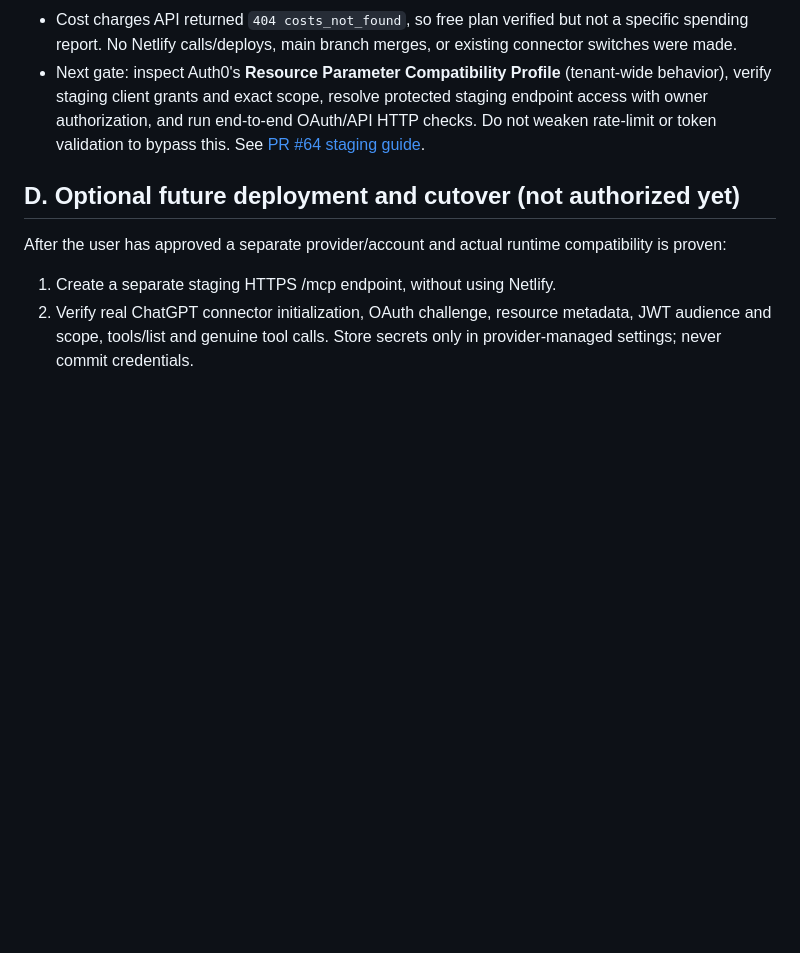
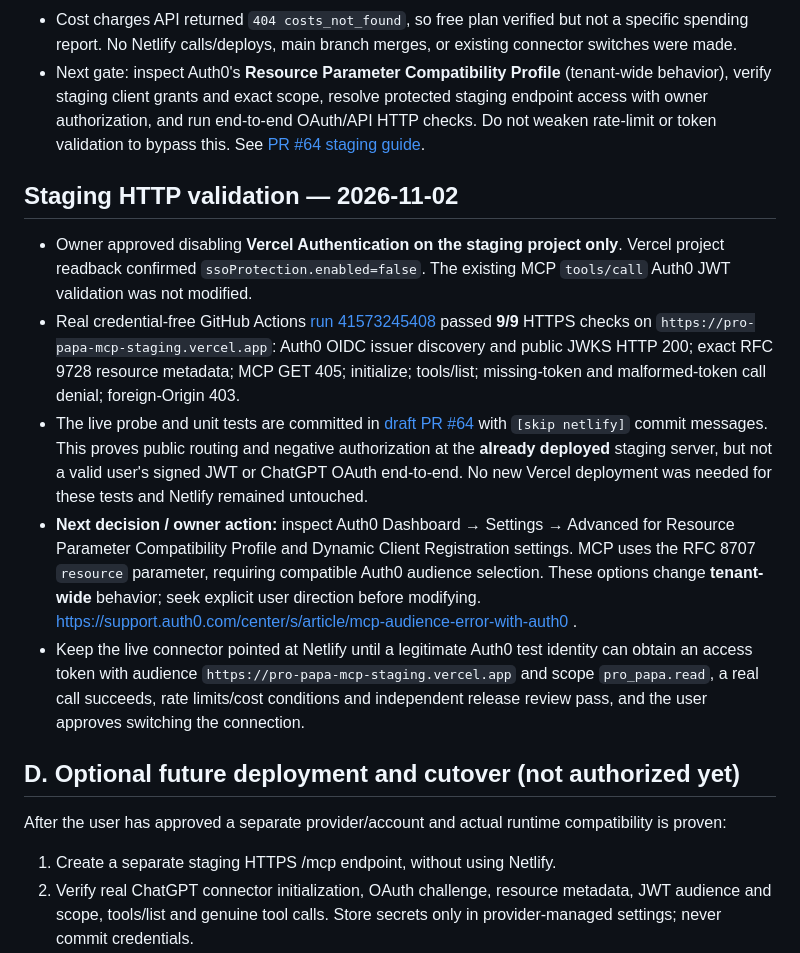
Before and after one commit to Papa3445/Pro-Papa, a Markdown page: docs/NO-NETLIFY-DEVELOPMENT-PLAN.md, the part around the change. Rendered like a GitHub page; blank space fills up the shorter version.

Commit message:
docs: confirm authenticated staging gateway public probe [skip netlify]

```diff
--- a/docs/NO-NETLIFY-DEVELOPMENT-PLAN.md
+++ b/docs/NO-NETLIFY-DEVELOPMENT-PLAN.md
@@ -96,6 +96,14 @@ Paid overages, self-hosting power costs, free trials and required paid domains d
 - Cost charges API returned `404 costs_not_found`, so free plan verified but not a specific spending report. No Netlify calls/deploys, main branch merges, or existing connector switches were made.
 - Next gate: inspect Auth0's **Resource Parameter Compatibility Profile** (tenant-wide behavior), verify staging client grants and exact scope, resolve protected staging endpoint access with owner authorization, and run end-to-end OAuth/API HTTP checks. Do not weaken rate-limit or token validation to bypass this. See [PR #64 staging guide](https://github.com/Papa3445/Pro-Papa/pull/64).
 
+## Staging HTTP validation — 2026-11-02
+
+- Owner approved disabling **Vercel Authentication on the staging project only**. Vercel project readback confirmed `ssoProtection.enabled=false`. The existing MCP `tools/call` Auth0 JWT validation was not modified.
+- Real credential-free GitHub Actions [run 41573245408](https://github.com/Papa3445/Pro-Papa/actions/runs/41573245408) passed **9/9** HTTPS checks on `https://pro-papa-mcp-staging.vercel.app`: Auth0 OIDC issuer discovery and public JWKS HTTP 200; exact RFC 9728 resource metadata; MCP GET 405; initialize; tools/list; missing-token and malformed-token call denial; foreign-Origin 403.
+- The live probe and unit tests are committed in [draft PR #64](https://github.com/Papa3445/Pro-Papa/pull/64) with `[skip netlify]` commit messages. This proves public routing and negative authorization at the **already deployed** staging server, but not a valid user's signed JWT or ChatGPT OAuth end-to-end. No new Vercel deployment was needed for these tests and Netlify remained untouched.
+- **Next decision / owner action:** inspect Auth0 Dashboard → Settings → Advanced for Resource Parameter Compatibility Profile and Dynamic Client Registration settings. MCP uses the RFC 8707 `resource` parameter, requiring compatible Auth0 audience selection. These options change **tenant-wide** behavior; seek explicit user direction before modifying. https://support.auth0.com/center/s/article/mcp-audience-error-with-auth0 .
+- Keep the live connector pointed at Netlify until a legitimate Auth0 test identity can obtain an access token with audience `https://pro-papa-mcp-staging.vercel.app` and scope `pro_papa.read`, a real call succeeds, rate limits/cost conditions and independent release review pass, and the user approves switching the connection.
+
 ## D. Optional future deployment and cutover (not authorized yet)
 
 After the user has approved a separate provider/account and actual runtime compatibility is proven:
```
